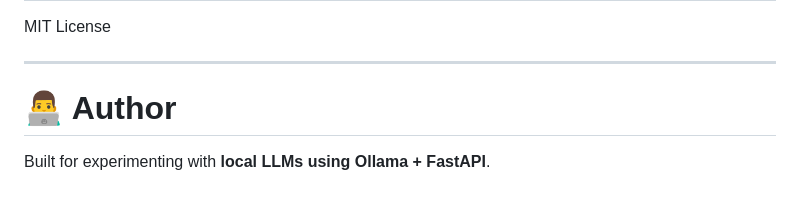
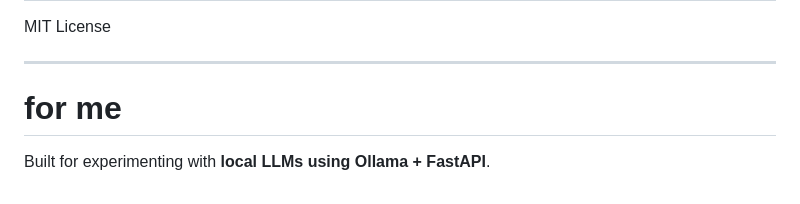
Before and after one commit to dharmakesaram-gif/ollama-multi-model-chat, a Markdown page: README.md, the part around the change. GitHub-like rendering.

```diff
--- a/README.md
+++ b/README.md
@@ -282,6 +282,6 @@ MIT License
 
 ---
 
-# 👨‍💻 Author
+# for me
 
 Built for experimenting with **local LLMs using Ollama + FastAPI**.
```
